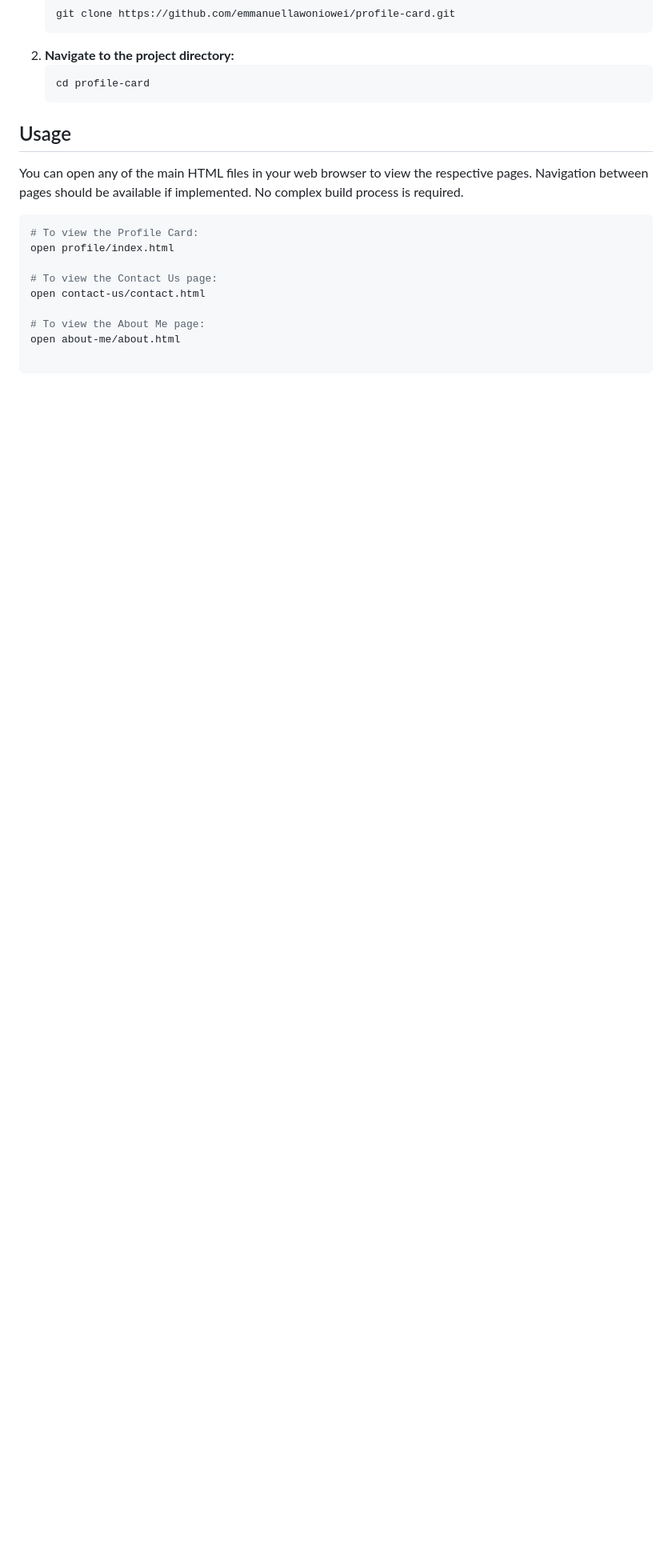
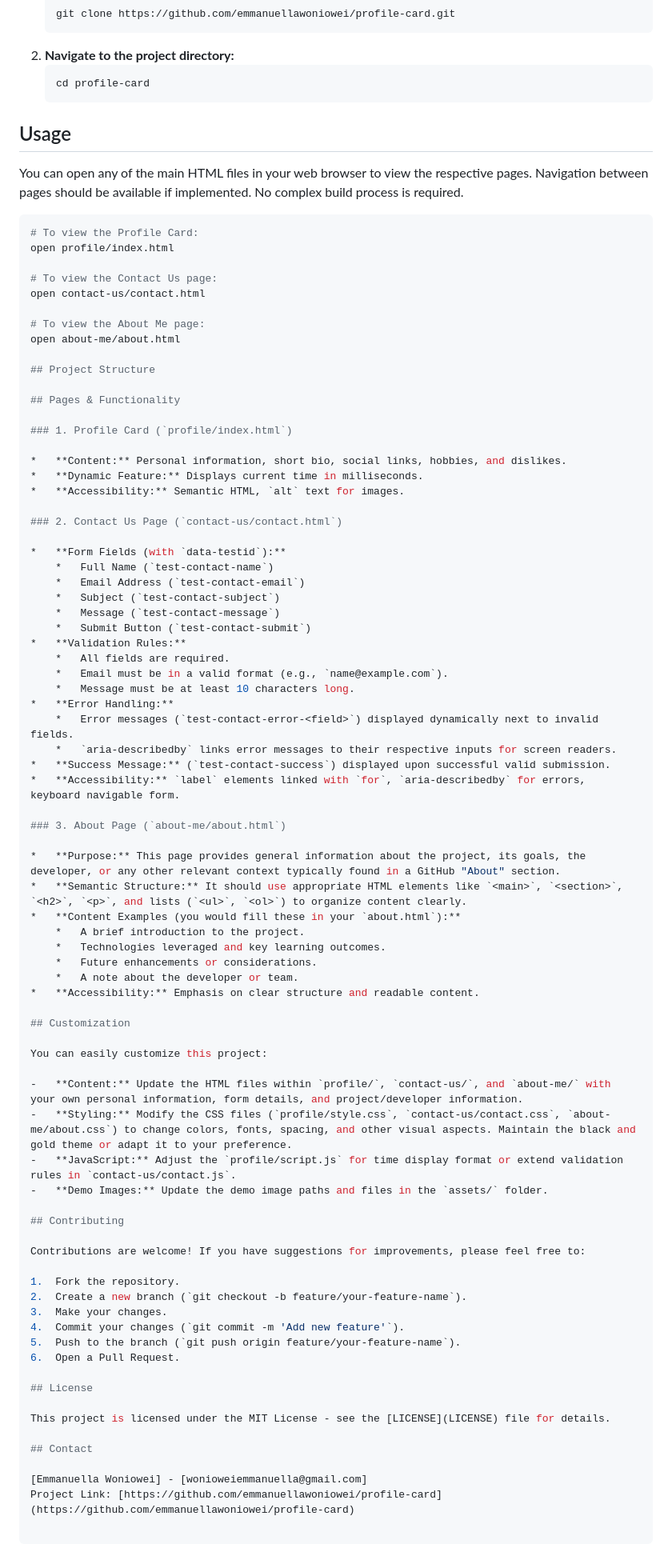
Before and after one commit to emmanuellawoniowei/profile-card, a Markdown page: README.md, the part around the change printed below. Shown: that part at 80% size. Rendered like a GitHub page; blank space fills up the shorter version.

```diff
--- a/README.md
+++ b/README.md
@@ -71,3 +71,71 @@ open contact-us/contact.html
 
 # To view the About Me page:
 open about-me/about.html
+
+## Project Structure
+
+## Pages & Functionality
+
+### 1. Profile Card (`profile/index.html`)
+
+*   **Content:** Personal information, short bio, social links, hobbies, and dislikes.
+*   **Dynamic Feature:** Displays current time in milliseconds.
+*   **Accessibility:** Semantic HTML, `alt` text for images.
+
+### 2. Contact Us Page (`contact-us/contact.html`)
+
+*   **Form Fields (with `data-testid`):**
+    *   Full Name (`test-contact-name`)
+    *   Email Address (`test-contact-email`)
+    *   Subject (`test-contact-subject`)
+    *   Message (`test-contact-message`)
+    *   Submit Button (`test-contact-submit`)
+*   **Validation Rules:**
+    *   All fields are required.
+    *   Email must be in a valid format (e.g., `name@example.com`).
+    *   Message must be at least 10 characters long.
+*   **Error Handling:**
+    *   Error messages (`test-contact-error-<field>`) displayed dynamically next to invalid fields.
+    *   `aria-describedby` links error messages to their respective inputs for screen readers.
+*   **Success Message:** (`test-contact-success`) displayed upon successful valid submission.
+*   **Accessibility:** `label` elements linked with `for`, `aria-describedby` for errors, keyboard navigable form.
+
+### 3. About Page (`about-me/about.html`)
+
+*   **Purpose:** This page provides general information about the project, its goals, the developer, or any other relevant context typically found in a GitHub "About" section.
+*   **Semantic Structure:** It should use appropriate HTML elements like `<main>`, `<section>`, `<h2>`, `<p>`, and lists (`<ul>`, `<ol>`) to organize content clearly.
+*   **Content Examples (you would fill these in your `about.html`):**
+    *   A brief introduction to the project.
+    *   Technologies leveraged and key learning outcomes.
+    *   Future enhancements or considerations.
+    *   A note about the developer or team.
+*   **Accessibility:** Emphasis on clear structure and readable content.
+
+## Customization
+
+You can easily customize this project:
+
+-   **Content:** Update the HTML files within `profile/`, `contact-us/`, and `about-me/` with your own personal information, form details, and project/developer information.
+-   **Styling:** Modify the CSS files (`profile/style.css`, `contact-us/contact.css`, `about-me/about.css`) to change colors, fonts, spacing, and other visual aspects. Maintain the black and gold theme or adapt it to your preference.
+-   **JavaScript:** Adjust the `profile/script.js` for time display format or extend validation rules in `contact-us/contact.js`.
+-   **Demo Images:** Update the demo image paths and files in the `assets/` folder.
+
+## Contributing
+
+Contributions are welcome! If you have suggestions for improvements, please feel free to:
+
+1.  Fork the repository.
+2.  Create a new branch (`git checkout -b feature/your-feature-name`).
+3.  Make your changes.
+4.  Commit your changes (`git commit -m 'Add new feature'`).
+5.  Push to the branch (`git push origin feature/your-feature-name`).
+6.  Open a Pull Request.
+
+## License
+
+This project is licensed under the MIT License - see the [LICENSE](LICENSE) file for details.
+
+## Contact
+
+[Emmanuella Woniowei] - [wonioweiemmanuella@gmail.com]
+Project Link: [https://github.com/emmanuellawoniowei/profile-card](https://github.com/emmanuellawoniowei/profile-card)
```
Also changed, not shown: other parts of README.md (+2 -2 lines).
